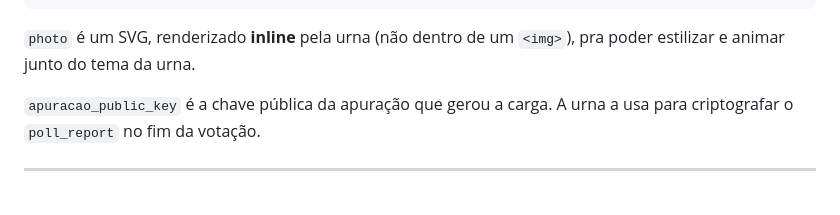
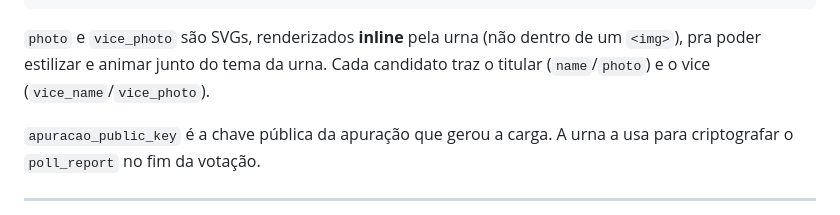
Before and after one commit to aliceborges/codecon-urna-eletronica, a Markdown page: README.md, the part around one of its changes. Rendered like a GitHub page.

````diff
--- a/README.md
+++ b/README.md
@@ -59,7 +61,7 @@ Contrato (`candidates.json`):
 }
 ```
 
-`photo` é um SVG, renderizado **inline** pela urna (não dentro de um `<img>`), pra poder estilizar e animar junto do tema da urna.
+`photo` e `vice_photo` são SVGs, renderizados **inline** pela urna (não dentro de um `<img>`), pra poder estilizar e animar junto do tema da urna. Cada candidato traz o titular (`name`/`photo`) e o vice (`vice_name`/`vice_photo`).
 
 `apuracao_public_key` é a chave pública da apuração que gerou a carga. A urna a usa para criptografar o `poll_report` no fim da votação.
 
````
Also changed, not shown: other parts of README.md (+3 -1 lines).
